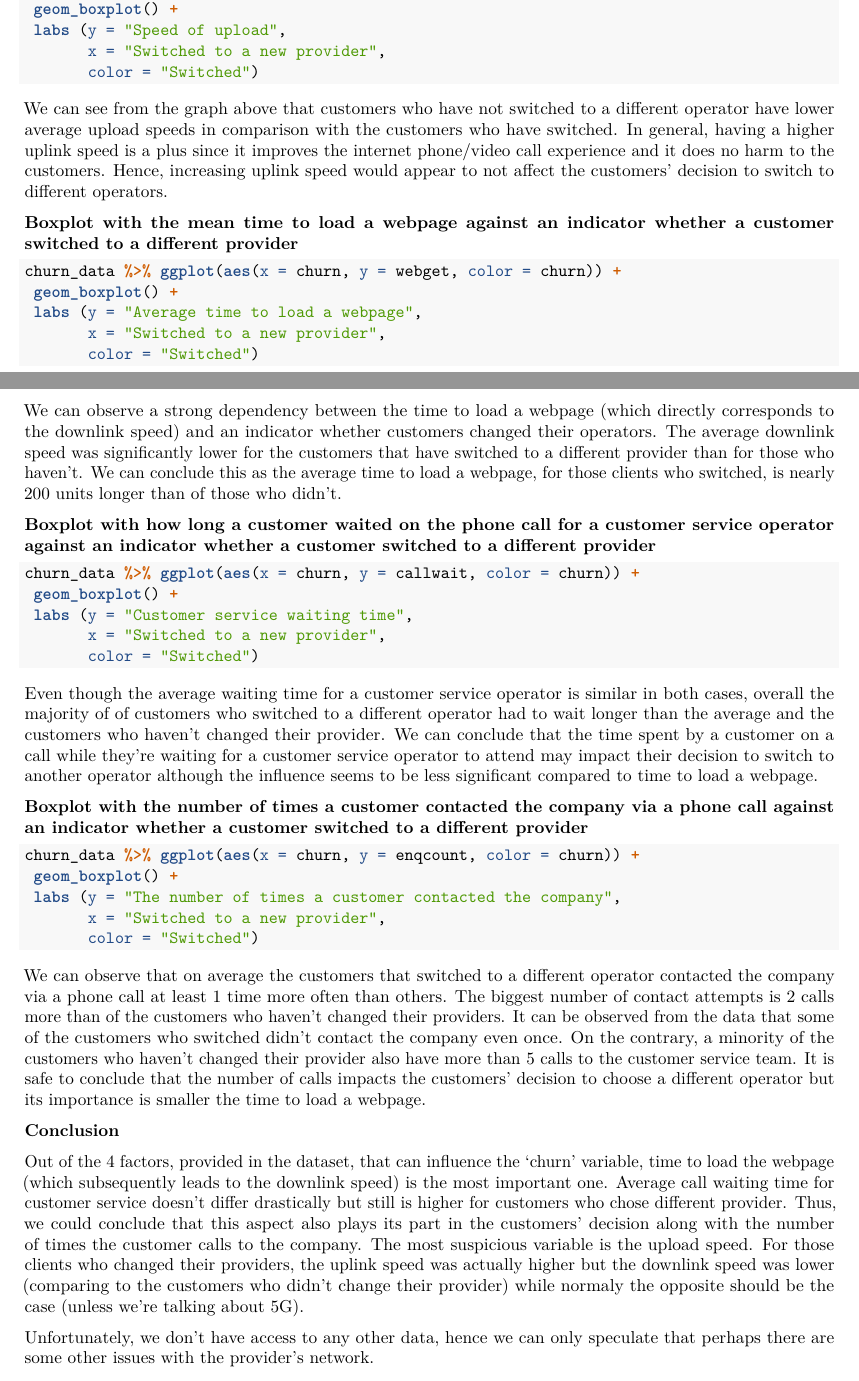
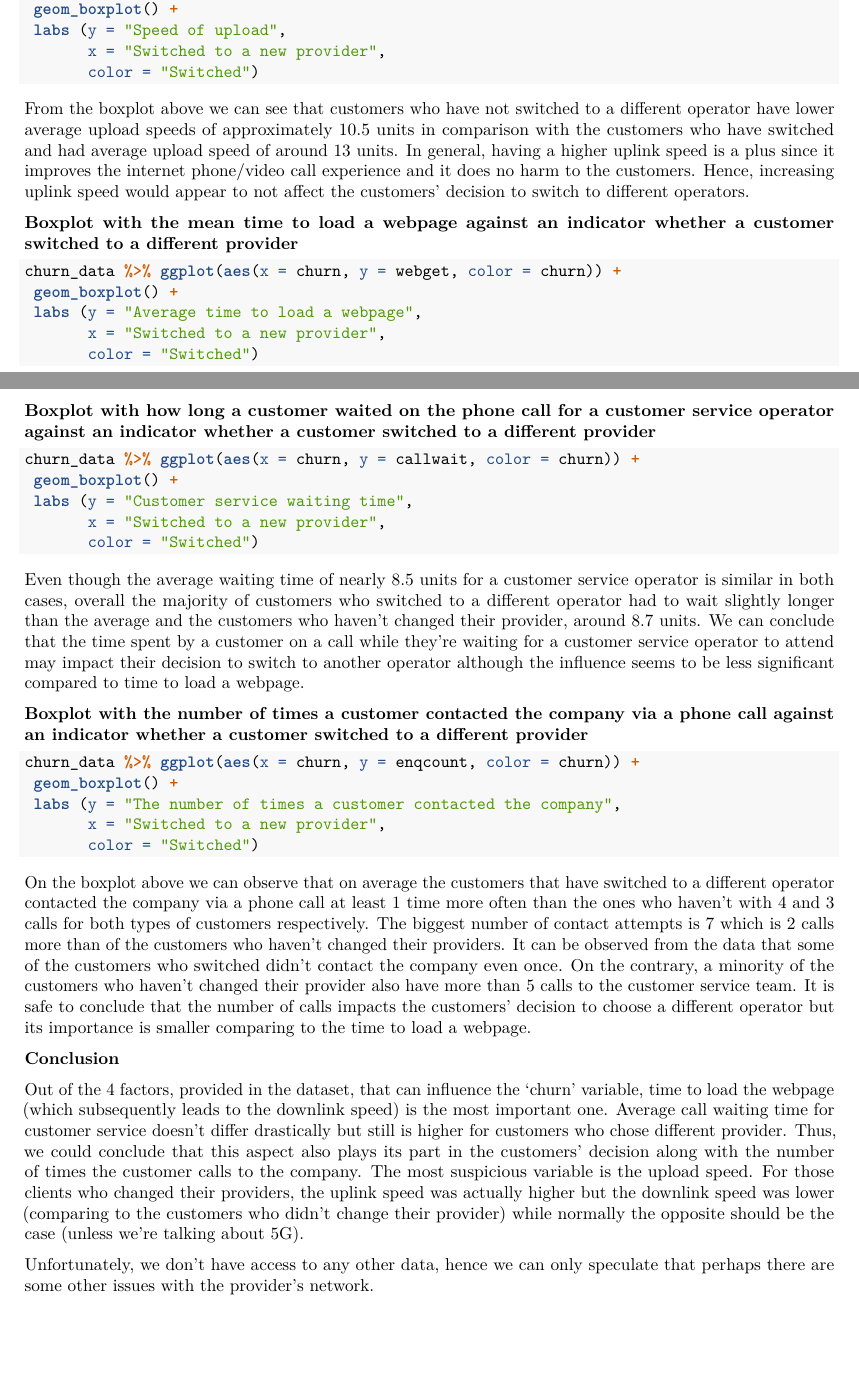
Before and after one commit to taniabuzykina/MATH501-coursework, an R Markdown document (Report.rmd): two parts of pages 1 and 2 of 14, joined at a grey line, cut so that both start at the same text, the shorter picture padded with empty space. Rendered offline with R 4.5, knitr and Pandoc, then LaTeX, with nearby package versions; the code chunks are not run, so their results and figures are left out.

Commit message:
minor changes

````diff
--- a/Report.rmd
+++ b/Report.rmd
@@ -43,7 +43,7 @@ churn_data %>% ggplot(aes(x = churn, y = upload, color = churn)) +
        x = "Switched to a new provider",
        color = "Switched")
 ```
-We can see from the graph above that customers who have not switched to a different operator have lower average upload speeds in comparison with the customers who have switched. In general, having a higher uplink speed is a plus since it improves the internet phone/video call experience and it does no harm to the customers. Hence, increasing uplink speed would appear to not affect the customers' decision to switch to different operators.
+From the boxplot above we can see that customers who have not switched to a different operator have lower average upload speeds of approximately 10.5 units in comparison with the customers who have switched and had average upload speed of around 13 units. In general, having a higher uplink speed is a plus since it improves the internet phone/video call experience and it does no harm to the customers. Hence, increasing uplink speed would appear to not affect the customers' decision to switch to different operators.
 
 **Boxplot with the mean time to load a webpage against an indicator whether a customer switched to a different provider**
 ```{r}
@@ -53,7 +53,7 @@ churn_data %>% ggplot(aes(x = churn, y = webget, color = churn)) +
        x = "Switched to a new provider",
        color = "Switched")
 ```
-We can observe a strong dependency between the time to load a webpage (which directly corresponds to the downlink speed) and an indicator whether customers changed their operators. The average downlink speed was significantly lower for the customers that have switched to a different provider than for those who haven't. We can conclude this as the average time to load a webpage, for those clients who switched, is nearly 200 units longer than of those who didn't.
+<!-- We can presume that there is a strong dependency between the time to load a webpage (which directly corresponds to the downlink speed) and an indicator whether customers changed their operators. The average downlink speed was significantly lower for the customers that have switched to a different provider (around 550 units) than for those who haven't (around 350 units). We can conclude this as the average time to load a webpage, for those clients who switched, is nearly 200 units longer than of those who didn't. To clarify, the longer it takes to load a webpage the lower is the Internet download (downlink) speed. Downlink is often more important in 4G society as people spend more time watching (loading) videos and browsing social media (web) pages, music etc - which solely relies on download speed. -->
 
 **Boxplot with how long a customer waited on the phone call for a customer service operator against an indicator whether a customer switched to a different provider**
 ```{r}
@@ -63,7 +63,7 @@ churn_data %>% ggplot(aes(x = churn, y = callwait, color = churn)) +
        x = "Switched to a new provider",
        color = "Switched")
 ```
-Even though the average waiting time for a customer service operator is similar in both cases, overall the majority of of customers who switched to a different operator had to wait longer than the average and the customers who haven't changed their provider. We can conclude that the time spent by a customer on a call while they're waiting for a customer service operator to attend may impact their decision to switch to another operator although the influence seems to be less significant compared to time to load a webpage.
+Even though the average waiting time of nearly 8.5 units for a customer service operator is similar in both cases, overall the majority of customers who switched to a different operator had to wait slightly longer than the average and the customers who haven't changed their provider, around 8.7 units. We can conclude that the time spent by a customer on a call while they're waiting for a customer service operator to attend may impact their decision to switch to another operator although the influence seems to be less significant compared to time to load a webpage.
 
 **Boxplot with the number of times a customer contacted the company via a phone call against an indicator whether a customer switched to a different provider**
 ```{r}
@@ -73,11 +73,11 @@ churn_data %>% ggplot(aes(x = churn, y = enqcount, color = churn)) +
        x = "Switched to a new provider",
        color = "Switched")
 ```
-We can observe that on average the customers that switched to a different operator contacted the company via a phone call at least 1 time more often than others. The biggest number of contact attempts is 2 calls more than of the customers who haven't changed their providers. It can be observed from the data that some of the customers who switched didn't contact the company even once. On the contrary, a minority of the customers who haven't changed their provider also have more than 5 calls to the customer service team. It is safe to conclude that the number of calls impacts the customers' decision to choose a different operator but its importance is smaller the time to load a webpage.
+On the boxplot above we can observe that on average the customers that have switched to a different operator contacted the company via a phone call at least 1 time more often than the ones who haven't with 4 and 3 calls for both types of customers respectively. The biggest number of contact attempts is 7 which is 2 calls more than of the customers who haven't changed their providers. It can be observed from the data that some of the customers who switched didn't contact the company even once. On the contrary, a minority of the customers who haven't changed their provider also have more than 5 calls to the customer service team. It is safe to conclude that the number of calls impacts the customers' decision to choose a different operator but its importance is smaller comparing to the time to load a webpage.
 
 **Conclusion**
 
-Out of the 4 factors, provided in the dataset, that can influence the 'churn' variable, time to load the webpage (which subsequently leads to the downlink speed) is the most important one. Average call waiting time for customer service doesn't differ drastically but still is higher for customers who chose different provider. Thus, we could conclude that this aspect also plays its part in the customers' decision along with the number of times the customer calls to the company. The most suspicious variable is the upload speed. For those clients who changed their providers, the uplink speed was actually higher but the downlink speed was lower (comparing to the customers who didn't change their provider) while normaly the opposite should be the case (unless we're talking about 5G).
+Out of the 4 factors, provided in the dataset, that can influence the 'churn' variable, time to load the webpage (which subsequently leads to the downlink speed) is the most important one. Average call waiting time for customer service doesn't differ drastically but still is higher for customers who chose different provider. Thus, we could conclude that this aspect also plays its part in the customers' decision along with the number of times the customer calls to the company. The most suspicious variable is the upload speed. For those clients who changed their providers, the uplink speed was actually higher but the downlink speed was lower (comparing to the customers who didn't change their provider) while normally the opposite should be the case (unless we're talking about 5G).
 
 Unfortunately, we don't have access to any other data, hence we can only speculate that perhaps there are some other issues with the provider's network.
 
````
Also changed, not shown: Report.pdf, Report.rmd (2 more changed lines).
